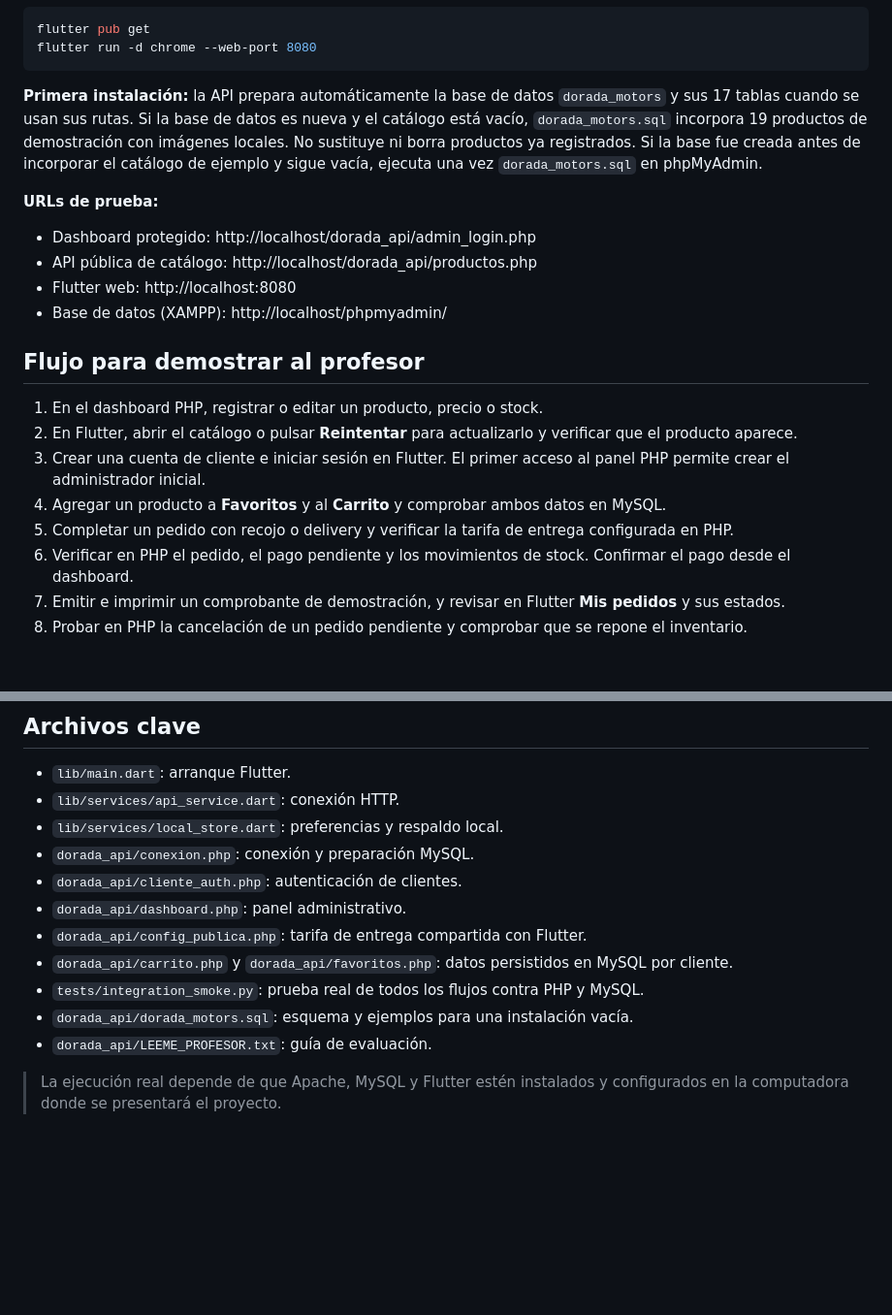
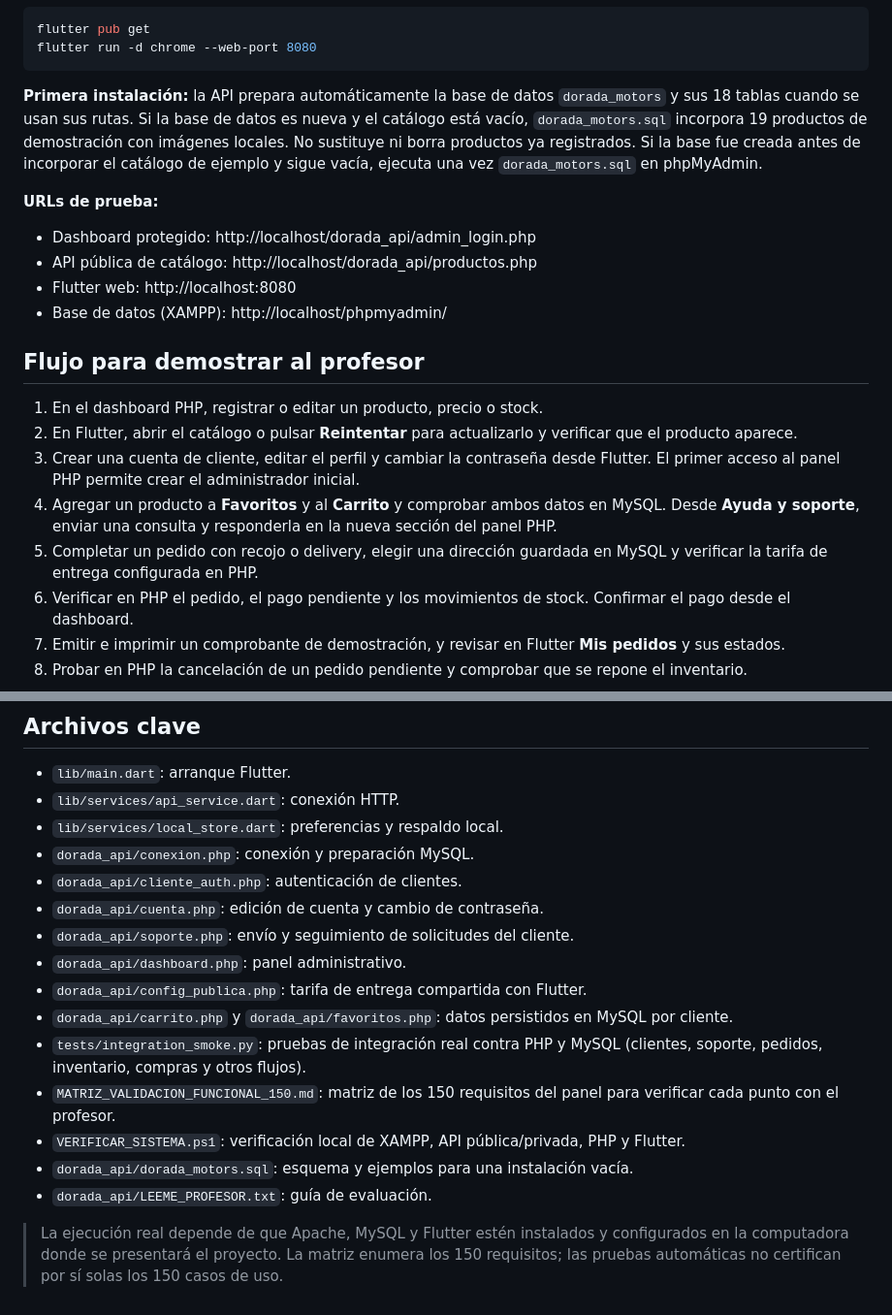
Before and after one commit to anyozasad/dorada_motors, a Markdown page: README.md, 2 parts joined by grey strips. Shown at 97% size. Rendered like a GitHub page; blank space fills up the shorter version.

Commit message:
Actualiza guía del profesor con 18 tablas, soporte y verificación de 150 requisitos

````diff
--- a/README.md
+++ b/README.md
@@ -30,7 +30,7 @@ flutter pub get
 flutter run -d chrome --web-port 8080
 ```
 
-**Primera instalación:** la API prepara automáticamente la base de datos `dorada_motors` y sus 17 tablas cuando se usan sus rutas. Si la base de datos es nueva y el catálogo está vacío, `dorada_motors.sql` incorpora 19 productos de demostración con imágenes locales. No sustituye ni borra productos ya registrados. Si la base fue creada antes de incorporar el catálogo de ejemplo y sigue vacía, ejecuta una vez `dorada_motors.sql` en phpMyAdmin.
+**Primera instalación:** la API prepara automáticamente la base de datos `dorada_motors` y sus 18 tablas cuando se usan sus rutas. Si la base de datos es nueva y el catálogo está vacío, `dorada_motors.sql` incorpora 19 productos de demostración con imágenes locales. No sustituye ni borra productos ya registrados. Si la base fue creada antes de incorporar el catálogo de ejemplo y sigue vacía, ejecuta una vez `dorada_motors.sql` en phpMyAdmin.
 
 **URLs de prueba:**
 - Dashboard protegido: http://localhost/dorada_api/admin_login.php
@@ -42,9 +42,9 @@ flutter run -d chrome --web-port 8080
 
 1. En el dashboard PHP, registrar o editar un producto, precio o stock.
 2. En Flutter, abrir el catálogo o pulsar **Reintentar** para actualizarlo y verificar que el producto aparece.
-3. Crear una cuenta de cliente e iniciar sesión en Flutter. El primer acceso al panel PHP permite crear el administrador inicial.
-4. Agregar un producto a **Favoritos** y al **Carrito** y comprobar ambos datos en MySQL.
-5. Completar un pedido con recojo o delivery y verificar la tarifa de entrega configurada en PHP.
+3. Crear una cuenta de cliente, editar el perfil y cambiar la contraseña desde Flutter. El primer acceso al panel PHP permite crear el administrador inicial.
+4. Agregar un producto a **Favoritos** y al **Carrito** y comprobar ambos datos en MySQL. Desde **Ayuda y soporte**, enviar una consulta y responderla en la nueva sección del panel PHP.
+5. Completar un pedido con recojo o delivery, elegir una dirección guardada en MySQL y verificar la tarifa de entrega configurada en PHP.
 6. Verificar en PHP el pedido, el pago pendiente y los movimientos de stock. Confirmar el pago desde el dashboard.
 7. Emitir e imprimir un comprobante de demostración, y revisar en Flutter **Mis pedidos** y sus estados.
 8. Probar en PHP la cancelación de un pedido pendiente y comprobar que se repone el inventario.
@@ -100,11 +100,15 @@ GitHub Actions ejecuta la sintaxis de PHP, el análisis y las pruebas Flutter, y
 - `lib/services/local_store.dart`: preferencias y respaldo local.
 - `dorada_api/conexion.php`: conexión y preparación MySQL.
 - `dorada_api/cliente_auth.php`: autenticación de clientes.
+- `dorada_api/cuenta.php`: edición de cuenta y cambio de contraseña.
+- `dorada_api/soporte.php`: envío y seguimiento de solicitudes del cliente.
 - `dorada_api/dashboard.php`: panel administrativo.
 - `dorada_api/config_publica.php`: tarifa de entrega compartida con Flutter.
 - `dorada_api/carrito.php` y `dorada_api/favoritos.php`: datos persistidos en MySQL por cliente.
-- `tests/integration_smoke.py`: prueba real de todos los flujos contra PHP y MySQL.
+- `tests/integration_smoke.py`: pruebas de integración real contra PHP y MySQL (clientes, soporte, pedidos, inventario, compras y otros flujos).
+- `MATRIZ_VALIDACION_FUNCIONAL_150.md`: matriz de los 150 requisitos del panel para verificar cada punto con el profesor.
+- `VERIFICAR_SISTEMA.ps1`: verificación local de XAMPP, API pública/privada, PHP y Flutter.
 - `dorada_api/dorada_motors.sql`: esquema y ejemplos para una instalación vacía.
 - `dorada_api/LEEME_PROFESOR.txt`: guía de evaluación.
 
-> La ejecución real depende de que Apache, MySQL y Flutter estén instalados y configurados en la computadora donde se presentará el proyecto.
+> La ejecución real depende de que Apache, MySQL y Flutter estén instalados y configurados en la computadora donde se presentará el proyecto. La matriz enumera los 150 requisitos; las pruebas automáticas no certifican por sí solas los 150 casos de uso.
````
